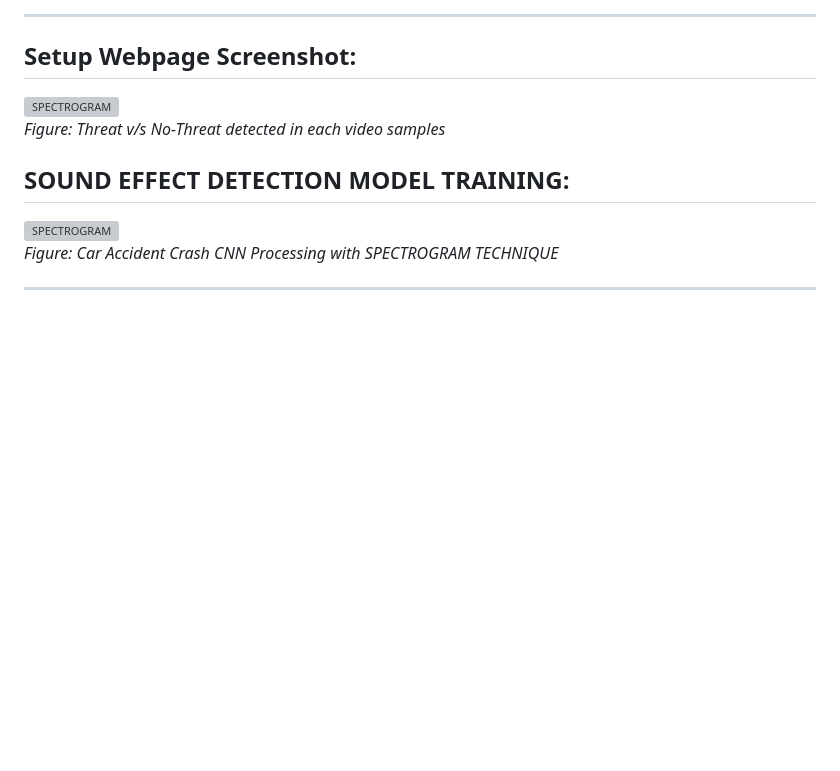
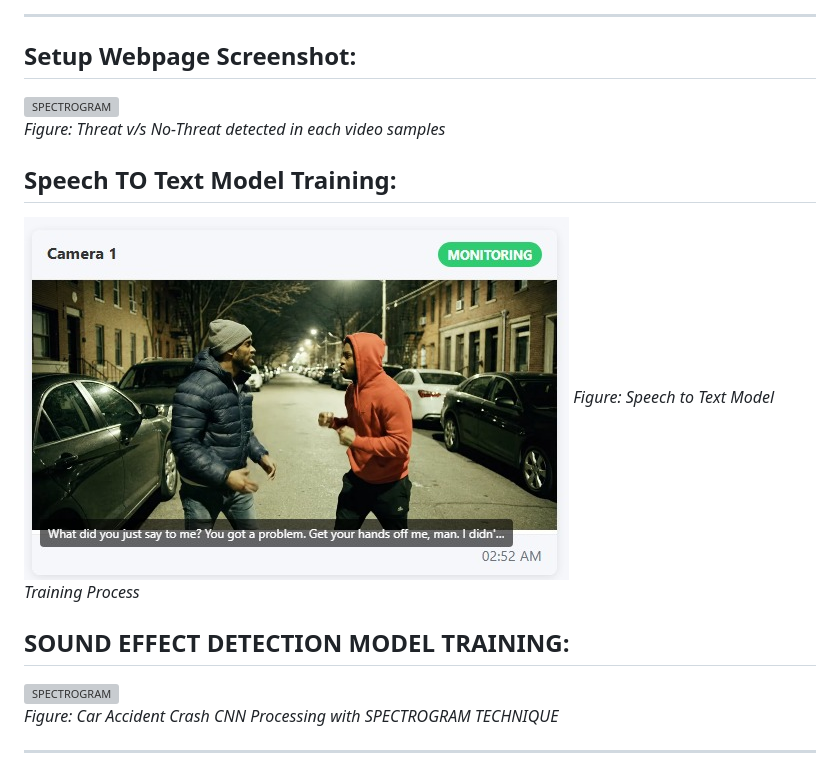
Before and after one commit to satwikshirsat04/CCTV-Footage-Audio-Cyber-Crime-, a Markdown page: README.md, the part around the change. Drawn GitHub-style; pictures changed too: app/assets/STT.jpeg (added); blank space fills up the shorter version; grey boxes are pictures that could not be loaded.

Commit message:
STT Working

```diff
--- a/README.md
+++ b/README.md
@@ -27,6 +27,10 @@ This project implements a **multimodal AI system** that detects crimes in CCTV f
 ## Setup Webpage Screenshot:
 ![SPECTROGRAM](/app/assets/demo.png)
 *Figure: Threat v/s No-Threat detected in each video samples*
+
+## Speech TO Text Model Training:
+![SPEECH MODEL](/app/assets/STT.jpeg)
+*Figure: Speech to Text Model Training Process*
 
 ## SOUND EFFECT DETECTION MODEL TRAINING:
 ![SPECTROGRAM](/CCTV%20Sound%20Threat/notebooks/spectrogram_crash1.png)
```
